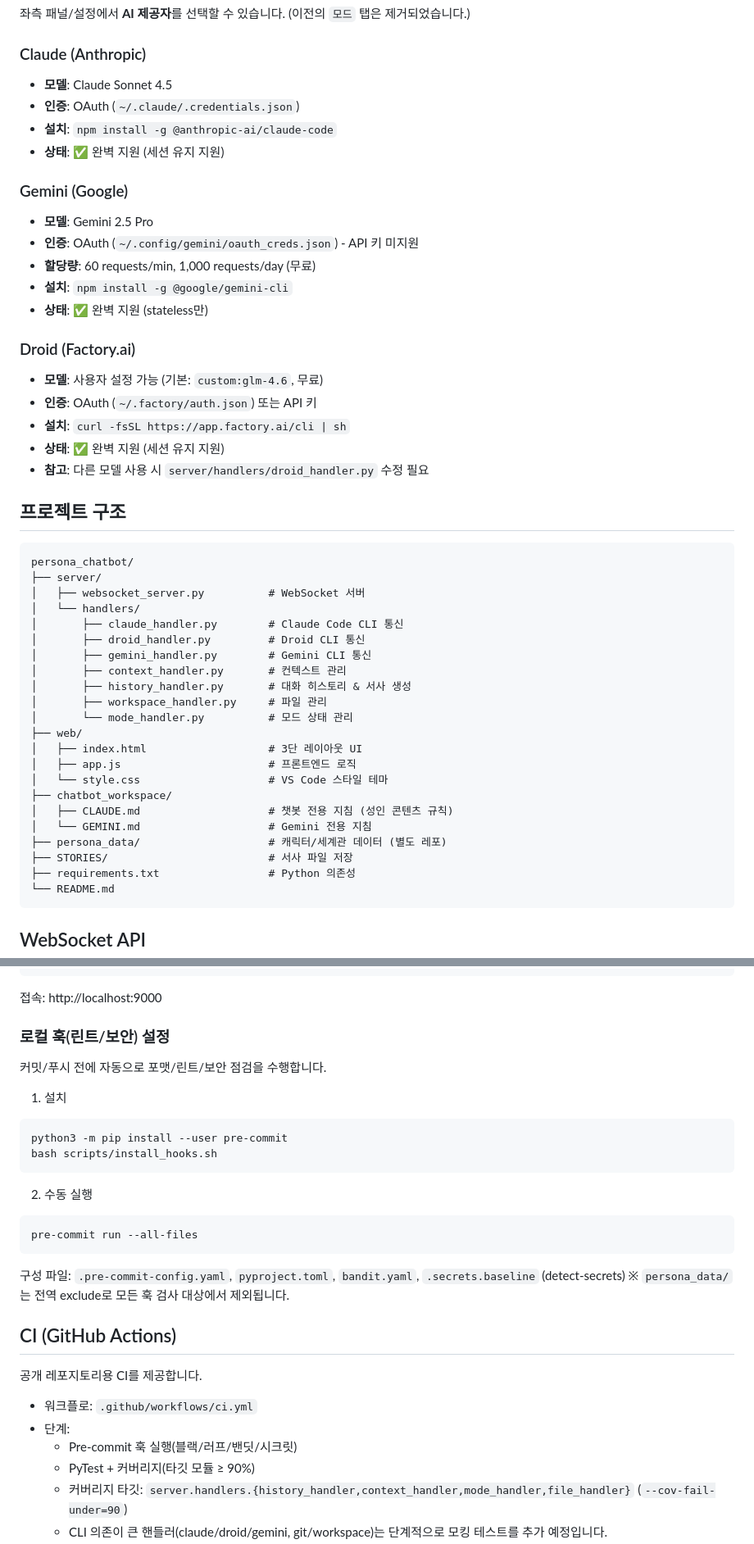
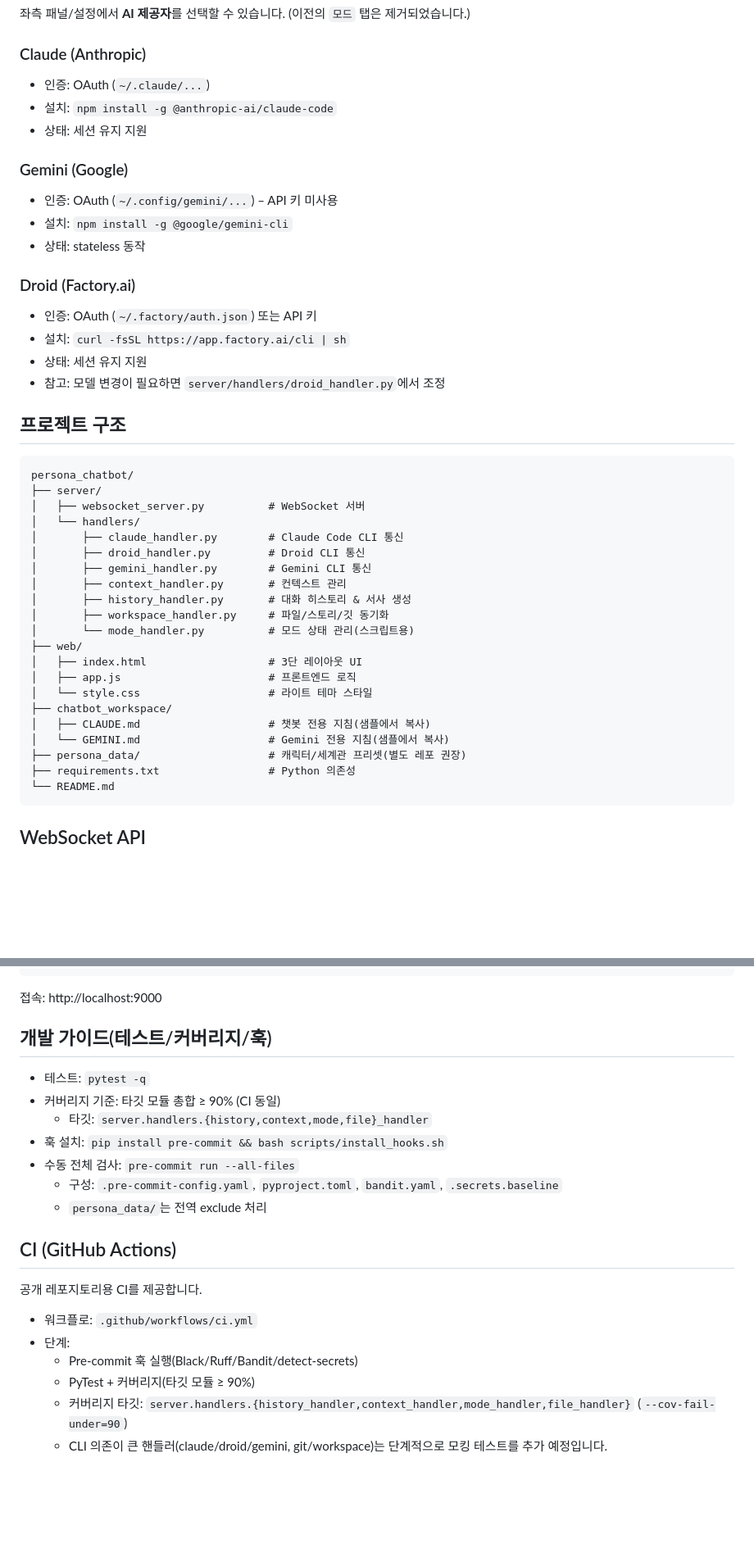
Before and after one commit to ginishuh/persona_chatbot, a Markdown page: README.md, 2 parts joined by grey strips. Shown at 82% size. Drawn GitHub-style; blank space fills up the shorter version.

Commit message:
docs(readme): 빠른 시작·훅·Docker·동기화·FAQ 대폭 개편 및 최신 환경 정리\n\n- Python 3.11+ 기준, .venv 권장\n- STORIES 런타임 생성(레거시 트래킹 제거) 명시\n- 훅/CI/스모크 테스트/동기화 가이드 정리\n- 환경변수·권한 이슈·자주 묻는 질문 추가

````diff
--- a/README.md
+++ b/README.md
@@ -175,24 +202,20 @@ python server/websocket_server.py
 좌측 패널/설정에서 **AI 제공자**를 선택할 수 있습니다. (이전의 `모드` 탭은 제거되었습니다.)
 
 ### Claude (Anthropic)
-- **모델**: Claude Sonnet 4.5
-- **인증**: OAuth (`~/.claude/.credentials.json`)
-- **설치**: `npm install -g @anthropic-ai/claude-code`
-- **상태**: ✅ 완벽 지원 (세션 유지 지원)
+- 인증: OAuth (`~/.claude/...`)
+- 설치: `npm install -g @anthropic-ai/claude-code`
+- 상태: 세션 유지 지원
 
 ### Gemini (Google)
-- **모델**: Gemini 2.5 Pro
-- **인증**: OAuth (`~/.config/gemini/oauth_creds.json`) - API 키 미지원
-- **할당량**: 60 requests/min, 1,000 requests/day (무료)
-- **설치**: `npm install -g @google/gemini-cli`
-- **상태**: ✅ 완벽 지원 (stateless만)
+- 인증: OAuth (`~/.config/gemini/...`) – API 키 미사용
+- 설치: `npm install -g @google/gemini-cli`
+- 상태: stateless 동작
 
 ### Droid (Factory.ai)
-- **모델**: 사용자 설정 가능 (기본: `custom:glm-4.6`, 무료)
-- **인증**: OAuth (`~/.factory/auth.json`) 또는 API 키
-- **설치**: `curl -fsSL https://app.factory.ai/cli | sh`
-- **상태**: ✅ 완벽 지원 (세션 유지 지원)
-- **참고**: 다른 모델 사용 시 `server/handlers/droid_handler.py` 수정 필요
+- 인증: OAuth (`~/.factory/auth.json`) 또는 API 키
+- 설치: `curl -fsSL https://app.factory.ai/cli | sh`
+- 상태: 세션 유지 지원
+- 참고: 모델 변경이 필요하면 `server/handlers/droid_handler.py`에서 조정
 
 ## 프로젝트 구조
 
@@ -206,17 +229,16 @@ persona_chatbot/
 │       ├── gemini_handler.py        # Gemini CLI 통신
 │       ├── context_handler.py       # 컨텍스트 관리
 │       ├── history_handler.py       # 대화 히스토리 & 서사 생성
-│       ├── workspace_handler.py     # 파일 관리
-│       └── mode_handler.py          # 모드 상태 관리
+│       ├── workspace_handler.py     # 파일/스토리/깃 동기화
+│       └── mode_handler.py          # 모드 상태 관리(스크립트용)
 ├── web/
 │   ├── index.html                   # 3단 레이아웃 UI
 │   ├── app.js                       # 프론트엔드 로직
-│   └── style.css                    # VS Code 스타일 테마
+│   └── style.css                    # 라이트 테마 스타일
 ├── chatbot_workspace/
-│   ├── CLAUDE.md                    # 챗봇 전용 지침 (성인 콘텐츠 규칙)
-│   └── GEMINI.md                    # Gemini 전용 지침
-├── persona_data/                    # 캐릭터/세계관 데이터 (별도 레포)
-├── STORIES/                         # 서사 파일 저장
+│   ├── CLAUDE.md                    # 챗봇 전용 지침(샘플에서 복사)
+│   └── GEMINI.md                    # Gemini 전용 지침(샘플에서 복사)
+├── persona_data/                    # 캐릭터/세계관 프리셋(별도 레포 권장)
 ├── requirements.txt                 # Python 의존성
 └── README.md
 ```
@@ -297,23 +319,15 @@ docker compose down
 
 접속: http://localhost:9000
 
-### 로컬 훅(린트/보안) 설정
+## 개발 가이드(테스트/커버리지/훅)
 
-커밋/푸시 전에 자동으로 포맷/린트/보안 점검을 수행합니다.
-
-1) 설치
-```
-python3 -m pip install --user pre-commit
-bash scripts/install_hooks.sh
-```
-
-2) 수동 실행
-```
-pre-commit run --all-files
-```
-
-구성 파일: `.pre-commit-config.yaml`, `pyproject.toml`, `bandit.yaml`, `.secrets.baseline` (detect-secrets)
-※ `persona_data/`는 전역 exclude로 모든 훅 검사 대상에서 제외됩니다.
+- 테스트: `pytest -q`
+- 커버리지 기준: 타깃 모듈 총합 ≥ 90% (CI 동일)
+  - 타깃: `server.handlers.{history,context,mode,file}_handler`
+- 훅 설치: `pip install pre-commit && bash scripts/install_hooks.sh`
+- 수동 전체 검사: `pre-commit run --all-files`
+  - 구성: `.pre-commit-config.yaml`, `pyproject.toml`, `bandit.yaml`, `.secrets.baseline`
+  - `persona_data/`는 전역 exclude 처리
 
 ## CI (GitHub Actions)
 
@@ -321,7 +335,7 @@ pre-commit run --all-files
 
 - 워크플로: `.github/workflows/ci.yml`
 - 단계:
-  - Pre-commit 훅 실행(블랙/러프/밴딧/시크릿)
+  - Pre-commit 훅 실행(Black/Ruff/Bandit/detect-secrets)
   - PyTest + 커버리지(타깃 모듈 ≥ 90%)
   - 커버리지 타깃: `server.handlers.{history_handler,context_handler,mode_handler,file_handler}` (`--cov-fail-under=90`)
   - CLI 의존이 큰 핸들러(claude/droid/gemini, git/workspace)는 단계적으로 모킹 테스트를 추가 예정입니다.
````
Also changed, not shown: other parts of README.md (+70 -32 lines).
